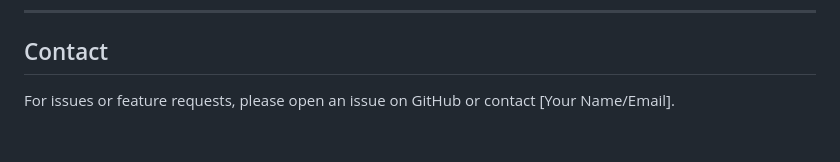
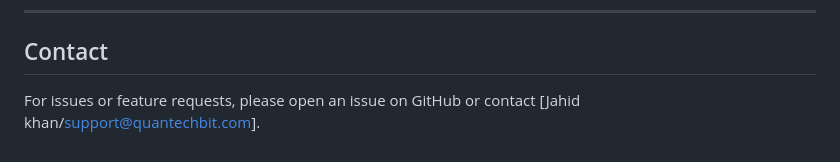
Before and after one commit to JahidDev24/TaskReminderApp_Flutter, a Markdown page: README.md, the part around the change. Drawn GitHub-style.

```diff
--- a/README.md
+++ b/README.md
@@ -119,4 +119,4 @@ The Task Reminder App is a Flutter-based application designed to manage tasks wi
 ---
 
 ## Contact
-For issues or feature requests, please open an issue on GitHub or contact [Your Name/Email].
+For issues or feature requests, please open an issue on GitHub or contact [Jahid khan/support@quantechbit.com].
```
